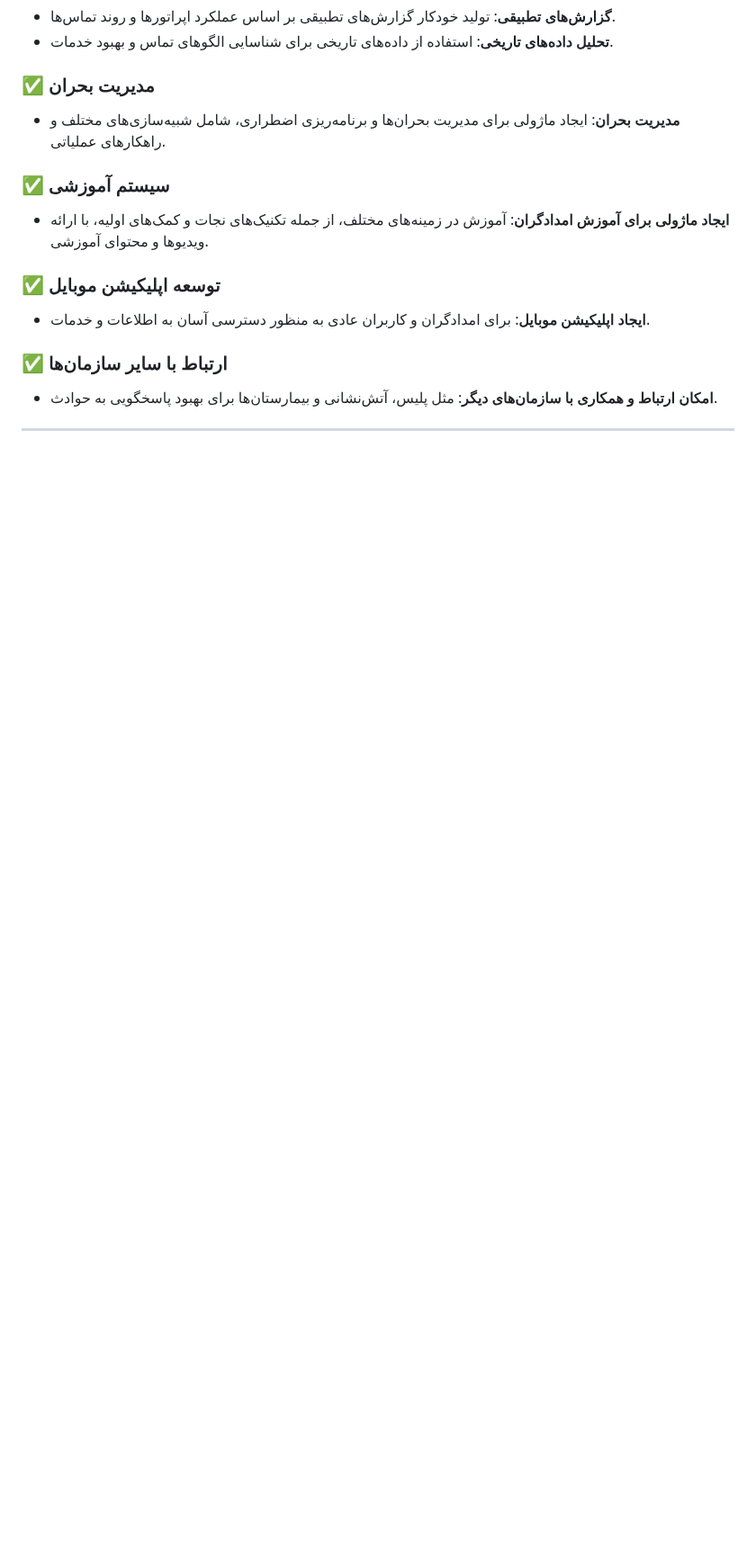
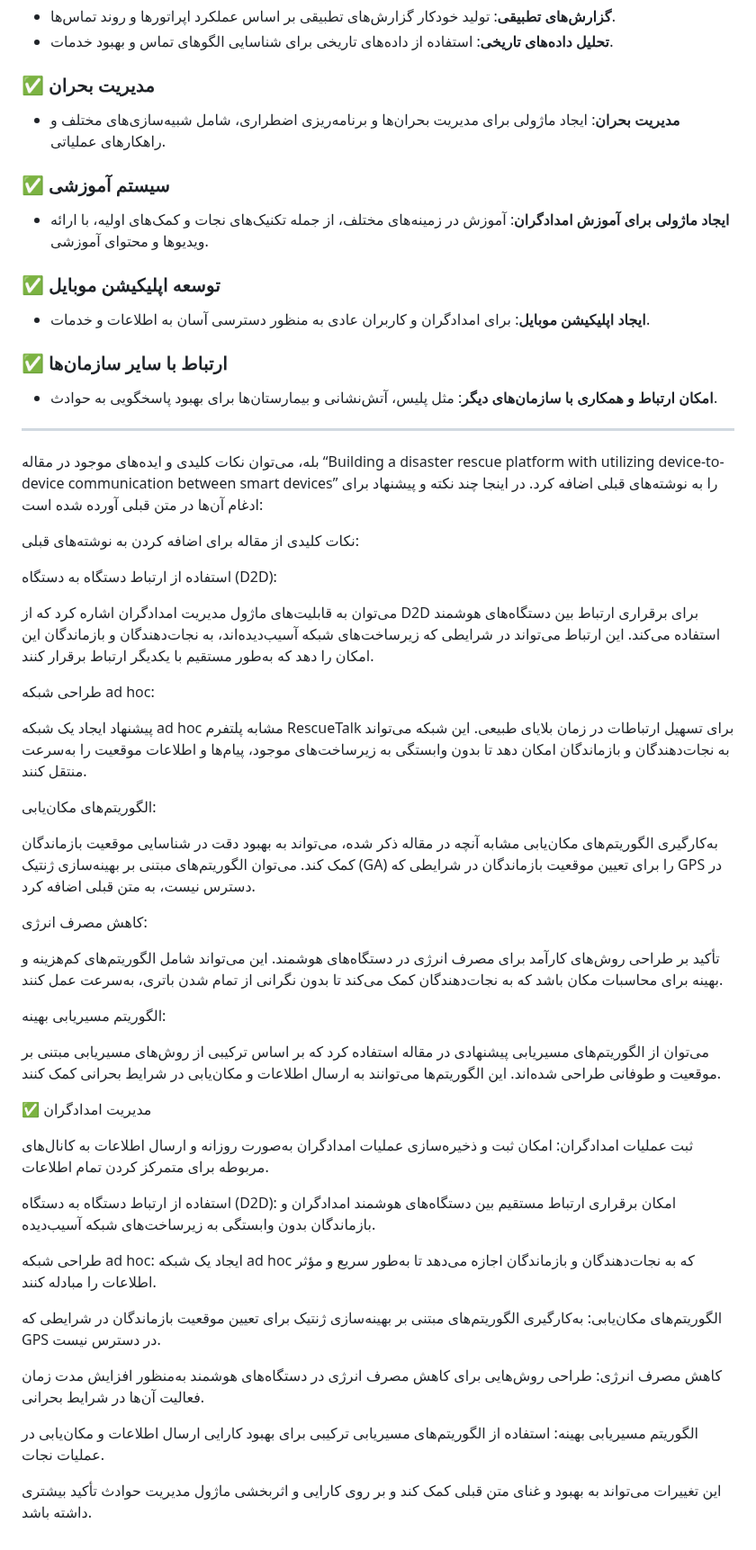
Before and after one commit to pydevcasts/MLHub, a Markdown page: halalahmar.md, the part around the change. Shown at 90% size. GitHub-like rendering; blank space fills up the shorter version.

```diff
--- a/halalahmar.md
+++ b/halalahmar.md
@@ -154,3 +154,73 @@
 - **امکان ارتباط و همکاری با سازمان‌های دیگر**: مثل پلیس، آتش‌نشانی و بیمارستان‌ها برای بهبود پاسخگویی به حوادث.
 
 ---
+بله، می‌توان نکات کلیدی و ایده‌های موجود در مقاله “Building a disaster rescue platform with utilizing device-to-device communication between smart devices” را به نوشته‌های قبلی اضافه کرد. در اینجا چند نکته و پیشنهاد برای ادغام آن‌ها در متن قبلی آورده شده است:
+
+نکات کلیدی از مقاله برای اضافه کردن به نوشته‌های قبلی:
+
+
+
+استفاده از ارتباط دستگاه به دستگاه (D2D):
+
+
+می‌توان به قابلیت‌های ماژول مدیریت امدادگران اشاره کرد که از D2D برای برقراری ارتباط بین دستگاه‌های هوشمند استفاده می‌کند. این ارتباط می‌تواند در شرایطی که زیرساخت‌های شبکه آسیب‌دیده‌اند، به نجات‌دهندگان و بازماندگان این امکان را دهد که به‌طور مستقیم با یکدیگر ارتباط برقرار کنند.
+
+
+
+
+
+طراحی شبکه ad hoc:
+
+
+پیشنهاد ایجاد یک شبکه ad hoc مشابه پلتفرم RescueTalk برای تسهیل ارتباطات در زمان بلایای طبیعی. این شبکه می‌تواند به نجات‌دهندگان و بازماندگان امکان دهد تا بدون وابستگی به زیرساخت‌های موجود، پیام‌ها و اطلاعات موقعیت را به‌سرعت منتقل کنند.
+
+
+
+
+
+الگوریتم‌های مکان‌یابی:
+
+
+به‌کارگیری الگوریتم‌های مکان‌یابی مشابه آنچه در مقاله ذکر شده، می‌تواند به بهبود دقت در شناسایی موقعیت بازماندگان کمک کند. می‌توان الگوریتم‌های مبتنی بر بهینه‌سازی ژنتیک (GA) را برای تعیین موقعیت بازماندگان در شرایطی که GPS در دسترس نیست، به متن قبلی اضافه کرد.
+
+
+
+
+
+کاهش مصرف انرژی:
+
+
+تأکید بر طراحی روش‌های کارآمد برای مصرف انرژی در دستگاه‌های هوشمند. این می‌تواند شامل الگوریتم‌های کم‌هزینه و بهینه برای محاسبات مکان باشد که به نجات‌دهندگان کمک می‌کند تا بدون نگرانی از تمام شدن باتری، به‌سرعت عمل کنند.
+
+
+
+
+
+الگوریتم مسیریابی بهینه:
+
+
+می‌توان از الگوریتم‌های مسیریابی پیشنهادی در مقاله استفاده کرد که بر اساس ترکیبی از روش‌های مسیریابی مبتنی بر موقعیت و طوفانی طراحی شده‌اند. این الگوریتم‌ها می‌توانند به ارسال اطلاعات و مکان‌یابی در شرایط بحرانی کمک کنند.
+
+
+
+
+
+
+✅ مدیریت امدادگران
+
+
+ثبت عملیات امدادگران: امکان ثبت و ذخیره‌سازی عملیات امدادگران به‌صورت روزانه و ارسال اطلاعات به کانال‌های مربوطه برای متمرکز کردن تمام اطلاعات.
+
+استفاده از ارتباط دستگاه به دستگاه (D2D): امکان برقراری ارتباط مستقیم بین دستگاه‌های هوشمند امدادگران و بازماندگان بدون وابستگی به زیرساخت‌های شبکه آسیب‌دیده.
+
+طراحی شبکه ad hoc: ایجاد یک شبکه ad hoc که به نجات‌دهندگان و بازماندگان اجازه می‌دهد تا به‌طور سریع و مؤثر اطلاعات را مبادله کنند.
+
+الگوریتم‌های مکان‌یابی: به‌کارگیری الگوریتم‌های مبتنی بر بهینه‌سازی ژنتیک برای تعیین موقعیت بازماندگان در شرایطی که GPS در دسترس نیست.
+
+کاهش مصرف انرژی: طراحی روش‌هایی برای کاهش مصرف انرژی در دستگاه‌های هوشمند به‌منظور افزایش مدت زمان فعالیت آن‌ها در شرایط بحرانی.
+
+الگوریتم مسیریابی بهینه: استفاده از الگوریتم‌های مسیریابی ترکیبی برای بهبود کارایی ارسال اطلاعات و مکان‌یابی در عملیات نجات.
+
+
+
+این تغییرات می‌تواند به بهبود و غنای متن قبلی کمک کند و بر روی کارایی و اثربخشی ماژول مدیریت حوادث تأکید بیشتری داشته باشد.
```
